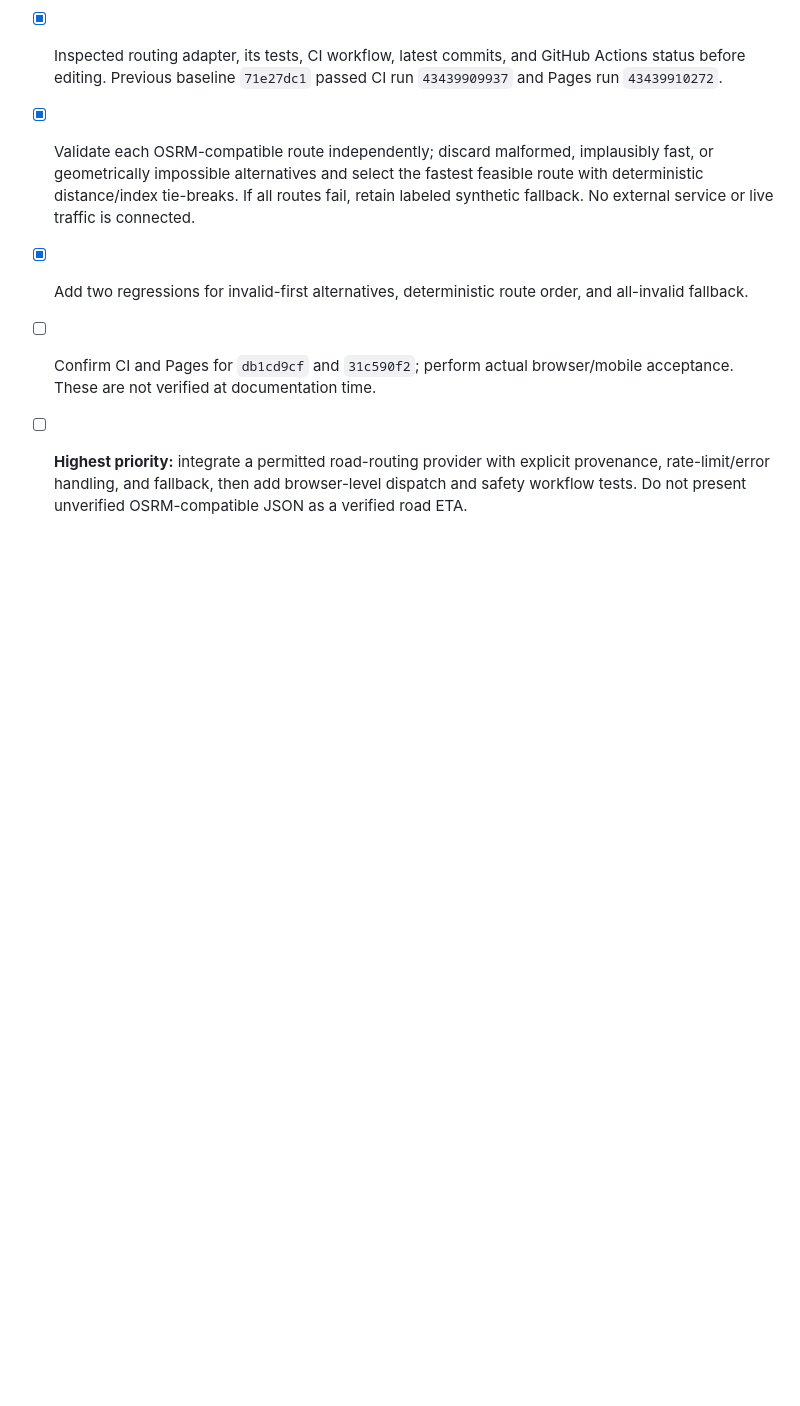
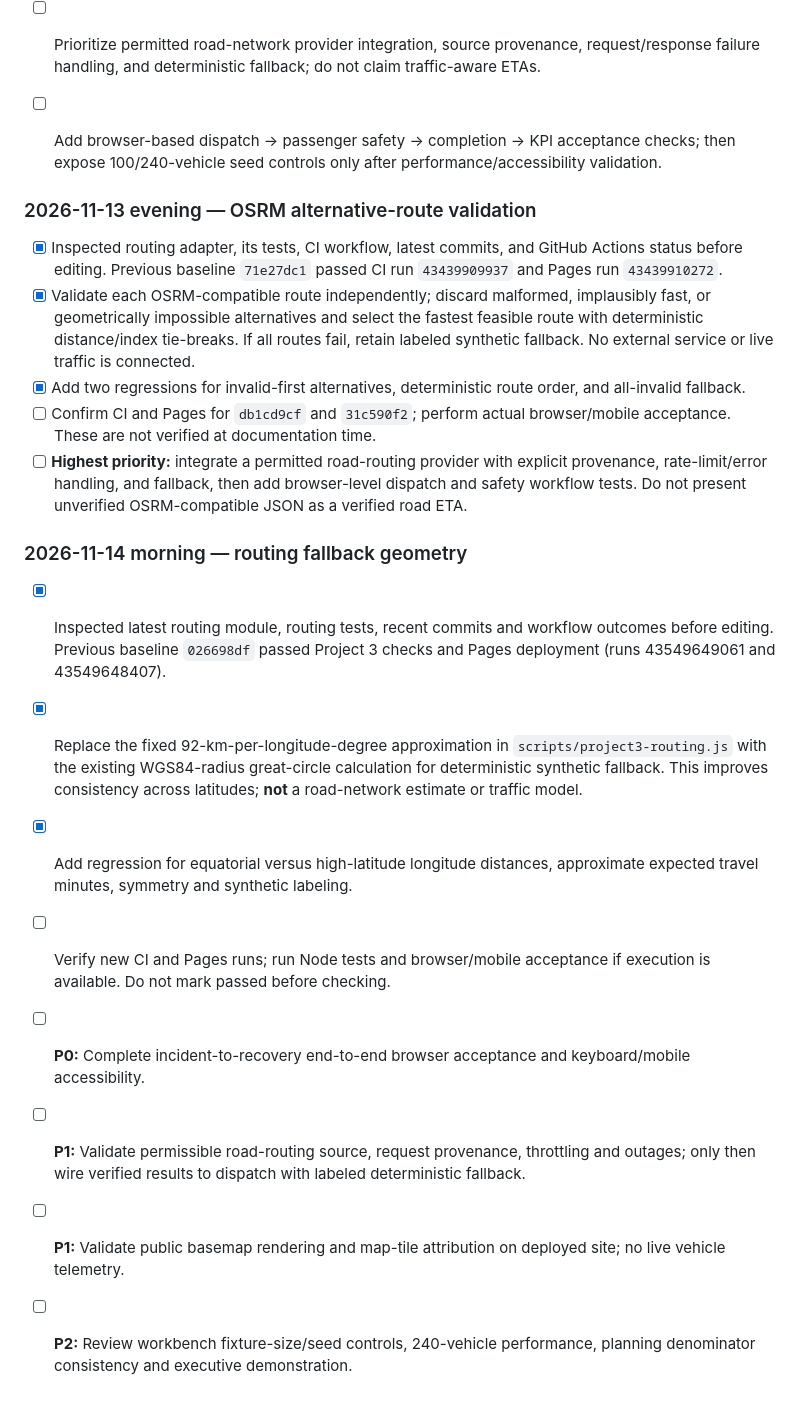
Before and after one commit to Vibecode-guy/eriksortino.com, a Markdown page: PROJECT3_ROADMAP.md, the part around the change. GitHub-like rendering; blank space fills up the shorter version.

Commit message:
docs(project3): record great-circle fallback change and prioritized acceptance backlog

```diff
--- a/PROJECT3_ROADMAP.md
+++ b/PROJECT3_ROADMAP.md
@@ -209,3 +209,13 @@
 - [x] Add two regressions for invalid-first alternatives, deterministic route order, and all-invalid fallback.
 - [ ] Confirm CI and Pages for `db1cd9cf` and `31c590f2`; perform actual browser/mobile acceptance. These are not verified at documentation time.
 - [ ] **Highest priority:** integrate a permitted road-routing provider with explicit provenance, rate-limit/error handling, and fallback, then add browser-level dispatch and safety workflow tests. Do not present unverified OSRM-compatible JSON as a verified road ETA.
+
+### 2026-11-14 morning — routing fallback geometry
+- [x] Inspected latest routing module, routing tests, recent commits and workflow outcomes before editing. Previous baseline `026698df` passed Project 3 checks and Pages deployment (runs 43549649061 and 43549648407).
+- [x] Replace the fixed 92-km-per-longitude-degree approximation in `scripts/project3-routing.js` with the existing WGS84-radius great-circle calculation for deterministic synthetic fallback. This improves consistency across latitudes; **not** a road-network estimate or traffic model.
+- [x] Add regression for equatorial versus high-latitude longitude distances, approximate expected travel minutes, symmetry and synthetic labeling.
+- [ ] Verify new CI and Pages runs; run Node tests and browser/mobile acceptance if execution is available. Do not mark passed before checking.
+- [ ] **P0:** Complete incident-to-recovery end-to-end browser acceptance and keyboard/mobile accessibility.
+- [ ] **P1:** Validate permissible road-routing source, request provenance, throttling and outages; only then wire verified results to dispatch with labeled deterministic fallback.
+- [ ] **P1:** Validate public basemap rendering and map-tile attribution on deployed site; no live vehicle telemetry.
+- [ ] **P2:** Review workbench fixture-size/seed controls, 240-vehicle performance, planning denominator consistency and executive demonstration.
```
